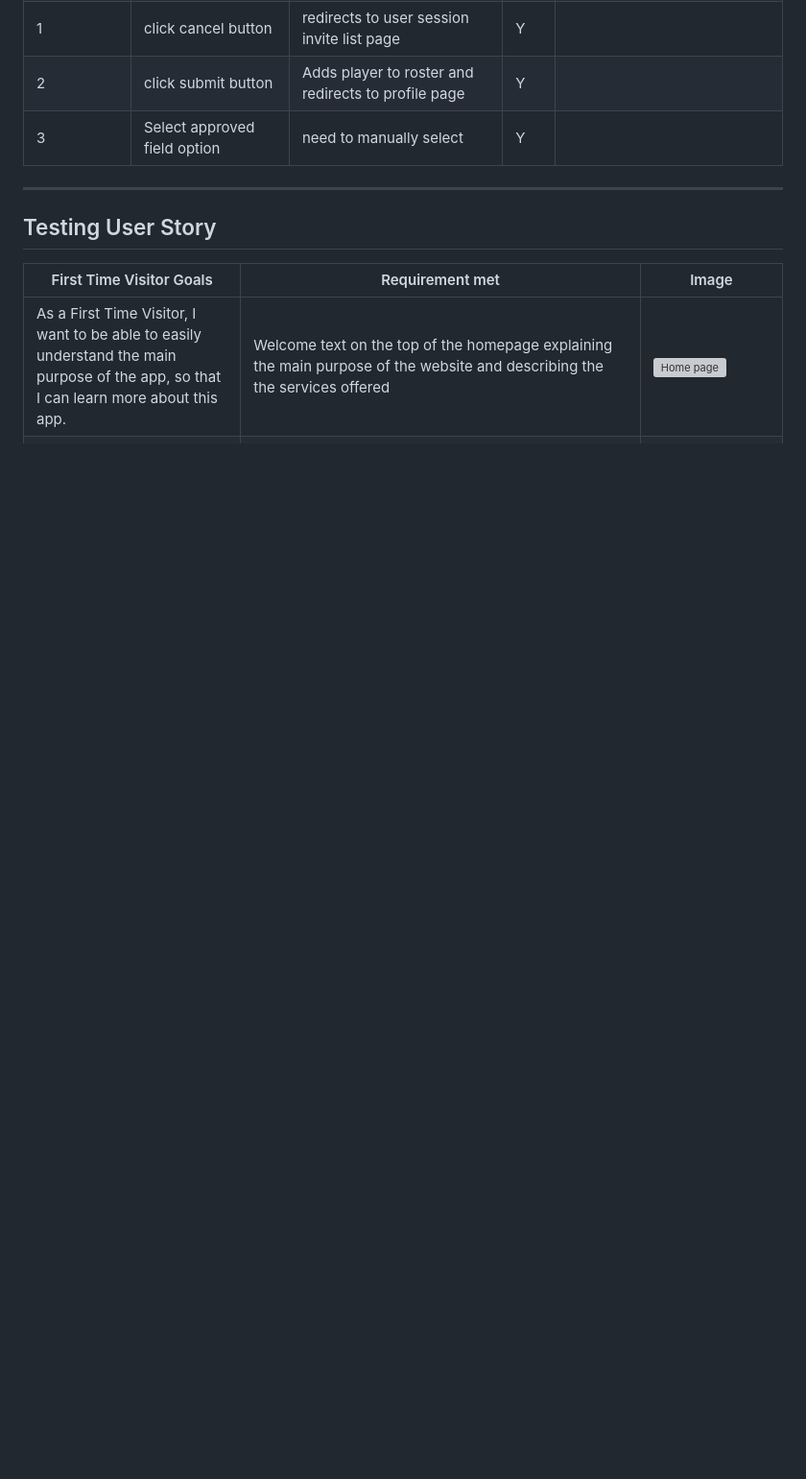
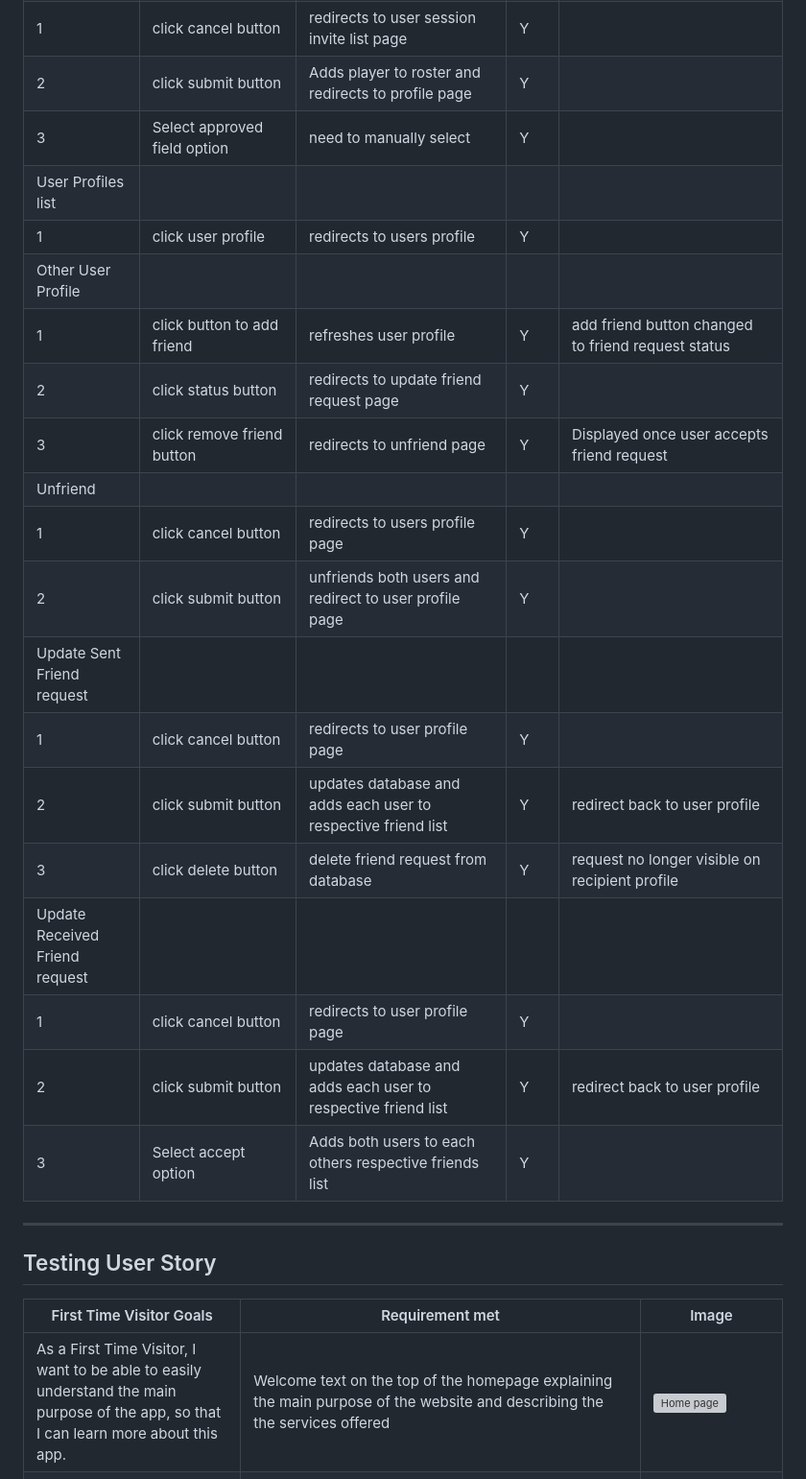
Before and after one commit to Hussain-Naik/PP4-MyGameStats, a Markdown page: TESTING.md, the part around the change. Shown: that part at 96% size. GitHub-like rendering; blank space fills up the shorter version; grey boxes are pictures that could not be loaded.

Commit message:
Add manual testing

```diff
--- a/TESTING.md
+++ b/TESTING.md
@@ -130,6 +130,23 @@ Usability was tested with the below user acceptance testing, sent to new users t
 | 1                | click cancel button | redirects to user session invite list page | Y |  |
 | 2                | click submit button | Adds player to roster and redirects to profile page | Y |  |
 | 3                | Select approved field option | need to manually select | Y |  |
+| User Profiles list |     |      |     |    |
+| 1                | click user profile | redirects to users profile | Y |  |
+| Other User Profile |     |      |     |    |
+| 1                | click button to add friend | refreshes user profile | Y | add friend button changed to friend request status |
+| 2                | click status button | redirects to update friend request page | Y |  |
+| 3                | click remove friend button | redirects to unfriend page  | Y | Displayed once user accepts friend request |
+| Unfriend |     |      |     |    |
+| 1                | click cancel button | redirects to users profile page | Y |  |
+| 2                | click submit button | unfriends both users and redirect to user profile page | Y |  |
+| Update Sent Friend request |     |      |     |    |
+| 1                | click cancel button | redirects to user profile page | Y |  |
+| 2                | click submit button | updates database and adds each user to respective friend list | Y | redirect back to user profile |
+| 3                | click delete button | delete friend request from database | Y | request no longer visible on recipient profile |
+| Update Received Friend request |     |      |     |    |
+| 1                | click cancel button | redirects to user profile page | Y |  |
+| 2                | click submit button | updates database and adds each user to respective friend list | Y | redirect back to user profile |
+| 3                | Select accept option | Adds both users to each others respective friends list | Y |  |
 
 ---
 
```
